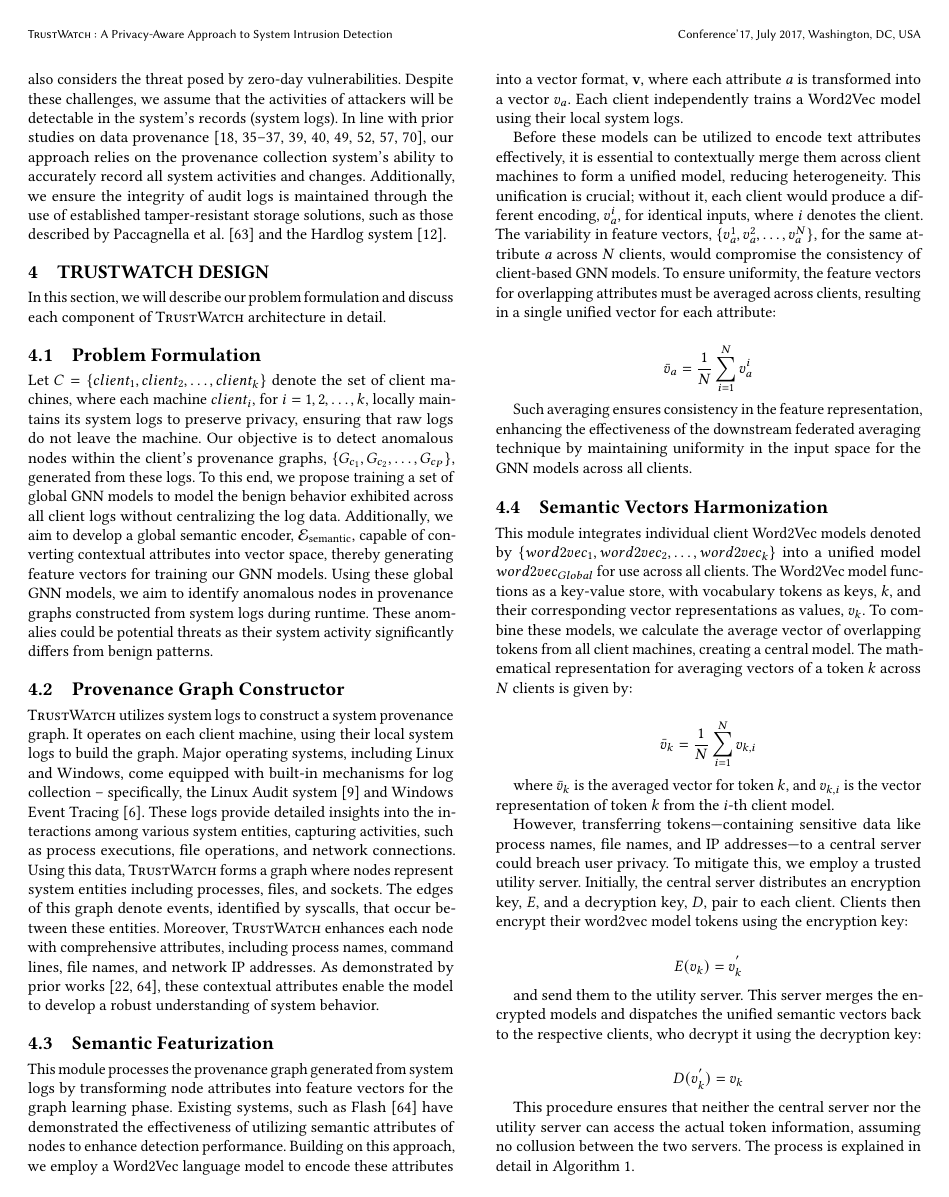
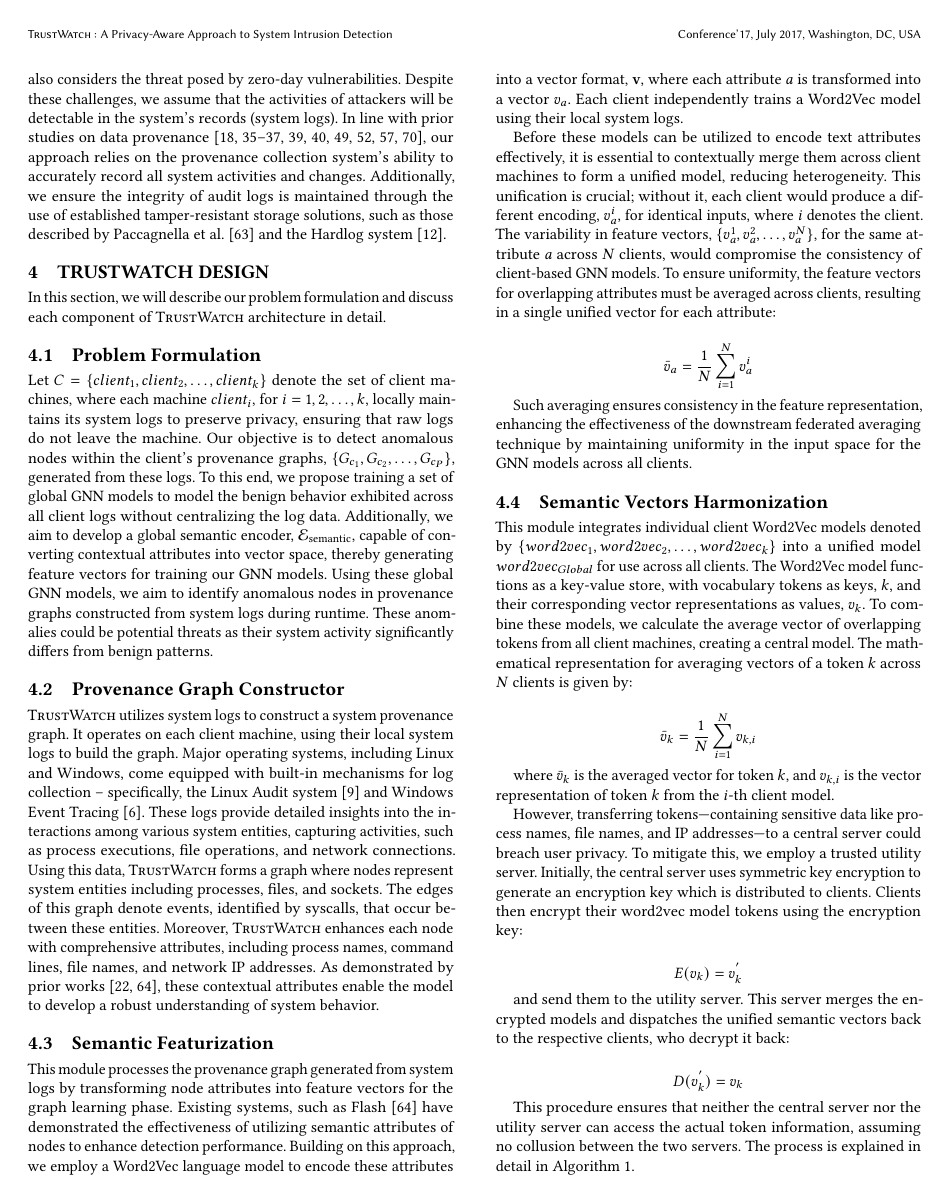
Before and after one commit to DART-Laboratory/gestalt, a LaTeX paper (paper/main.tex, which reads paper/design.tex): page 5 of 15. Compiled offline with pdfLaTeX.

Commit message:
updated design

```diff
--- a/paper/design.tex
+++ b/paper/design.tex
@@ -92,13 +92,13 @@ This module integrates individual client \wordvec models denoted by \(\{word2vec
 
 where \(\bar{v}_k\) is the averaged vector for token \(k\), and \(v_{k,i}\) is the vector representation of token \(k\) from the \(i\)-th client model.
 
-However, transferring tokens—containing sensitive data like process names, file names, and IP addresses—to a central server could breach user privacy. To mitigate this, we employ a trusted utility server. Initially, the central server distributes an encryption key, \(E\), and a decryption key, \(D\), pair to each client. Clients then encrypt their word2vec model tokens using the encryption key:
+However, transferring tokens—containing sensitive data like process names, file names, and IP addresses—to a central server could breach user privacy. To mitigate this, we employ a trusted utility server. Initially, the central server uses symmetric key encryption to generate an encryption key which is distributed to clients. Clients then encrypt their word2vec model tokens using the encryption key:
 
 \[
 E(v_{k}) = v_{k}^{'}
 \]
 
-and send them to the utility server. This server merges the encrypted models and dispatches the unified semantic vectors back to the respective clients, who decrypt it using the decryption key:
+and send them to the utility server. This server merges the encrypted models and dispatches the unified semantic vectors back to the respective clients, who decrypt it back:
 
 \[
 D(v_{k}^{'}) = v_{k}
```
